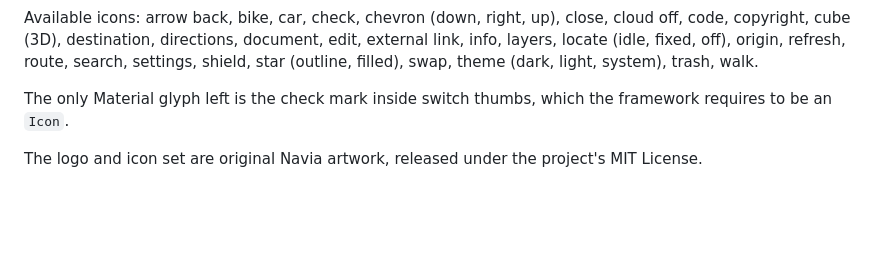
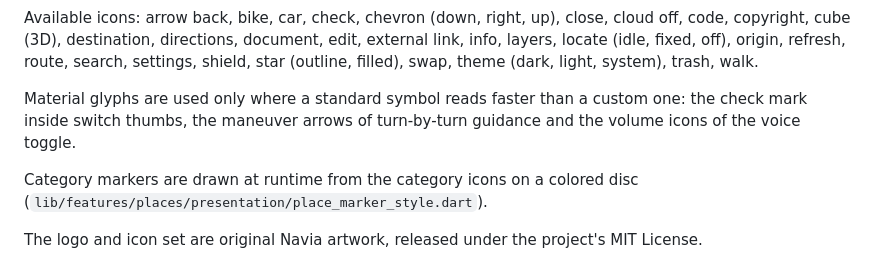
Before and after one commit to biagio-scaglia/Navia, a Markdown page: docs/BRAND.md, the part around the change. Rendered like a GitHub page; blank space fills up the shorter version.

```diff
--- a/docs/BRAND.md
+++ b/docs/BRAND.md
@@ -73,8 +73,12 @@ external link, info, layers, locate (idle, fixed, off), origin, refresh,
 route, search, settings, shield, star (outline, filled), swap, theme (dark,
 light, system), trash, walk.
 
-The only Material glyph left is the check mark inside switch thumbs, which
-the framework requires to be an `Icon`.
+Material glyphs are used only where a standard symbol reads faster than a
+custom one: the check mark inside switch thumbs, the maneuver arrows of
+turn-by-turn guidance and the volume icons of the voice toggle.
+
+Category markers are drawn at runtime from the category icons on a colored
+disc (`lib/features/places/presentation/place_marker_style.dart`).
 
 The logo and icon set are original Navia artwork, released under the
 project's MIT License.
```
Also changed, not shown: docs/ARCHITECTURE.md (+57 -3 lines), docs/DATA_LICENSES.md (+8 -0 lines).
